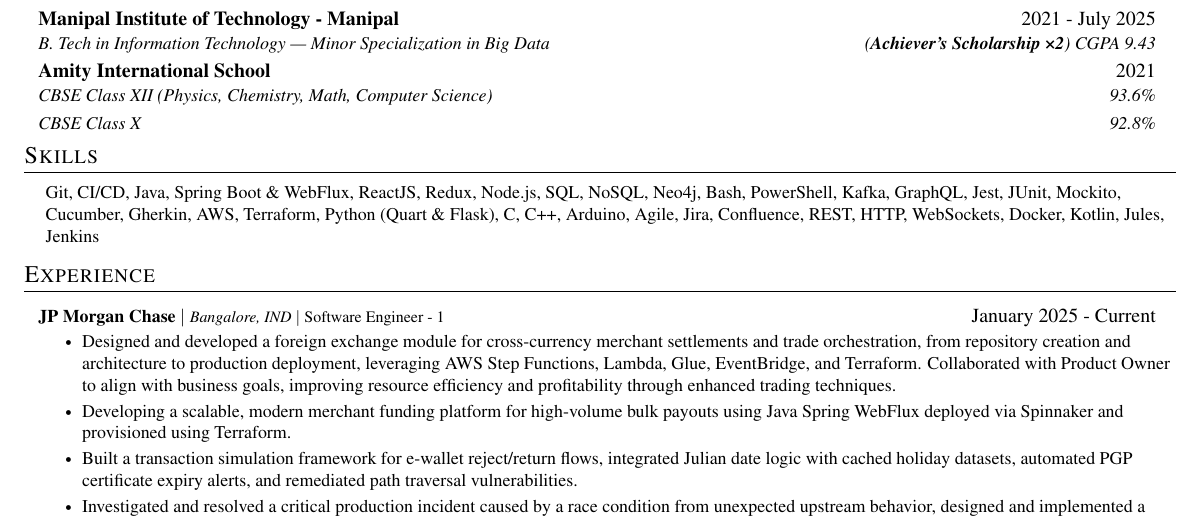
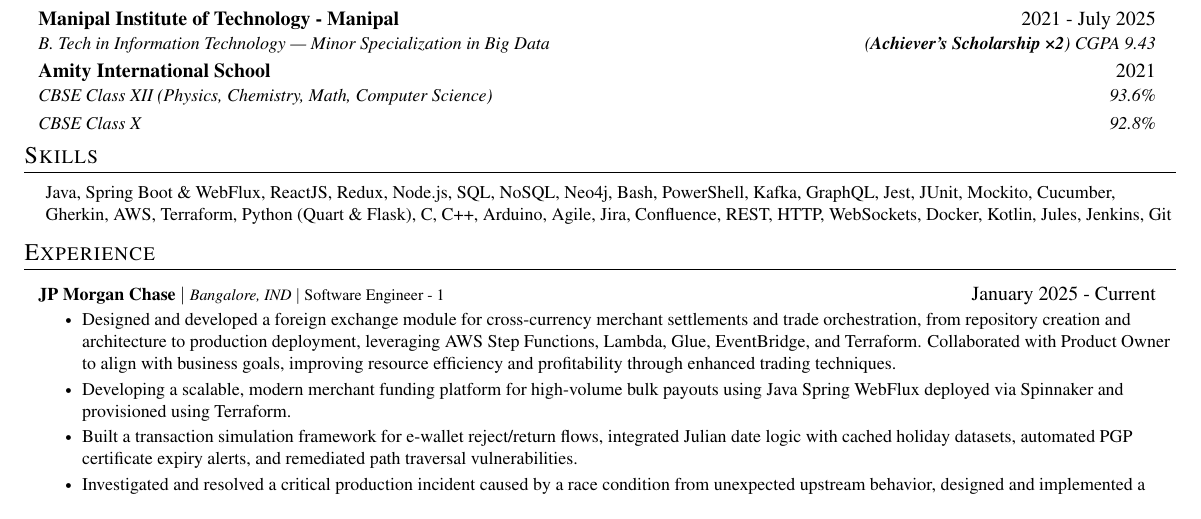
Before and after one commit to r-icks/resume, a LaTeX CV (resume.tex): part of page 1 of 2, cut so that both start at the same text. Compiled offline with pdfLaTeX.

Commit message:
changing skills to test the workflow

```diff
--- a/resume.tex
+++ b/resume.tex
@@ -158,7 +158,7 @@
 \begin{itemize}[leftmargin=0.15in, label={}]
   \small{\item{
 
-        {Git, CI/CD, Java, Spring Boot \& WebFlux, ReactJS, Redux, Node.js, SQL, NoSQL, Neo4j, Bash, PowerShell, Kafka, GraphQL, Jest, JUnit, Mockito, Cucumber, Gherkin, AWS, Terraform, Python (Quart \& Flask), C, C++, Arduino, Agile, Jira, Confluence, REST, HTTP, WebSockets, Docker, Kotlin, Jules, Jenkins}
+        {Java, Spring Boot \& WebFlux, ReactJS, Redux, Node.js, SQL, NoSQL, Neo4j, Bash, PowerShell, Kafka, GraphQL, Jest, JUnit, Mockito, Cucumber, Gherkin, AWS, Terraform, Python (Quart \& Flask), C, C++, Arduino, Agile, Jira, Confluence, REST, HTTP, WebSockets, Docker, Kotlin, Jules, Jenkins, Git}
         }}
 \end{itemize}
 
```
